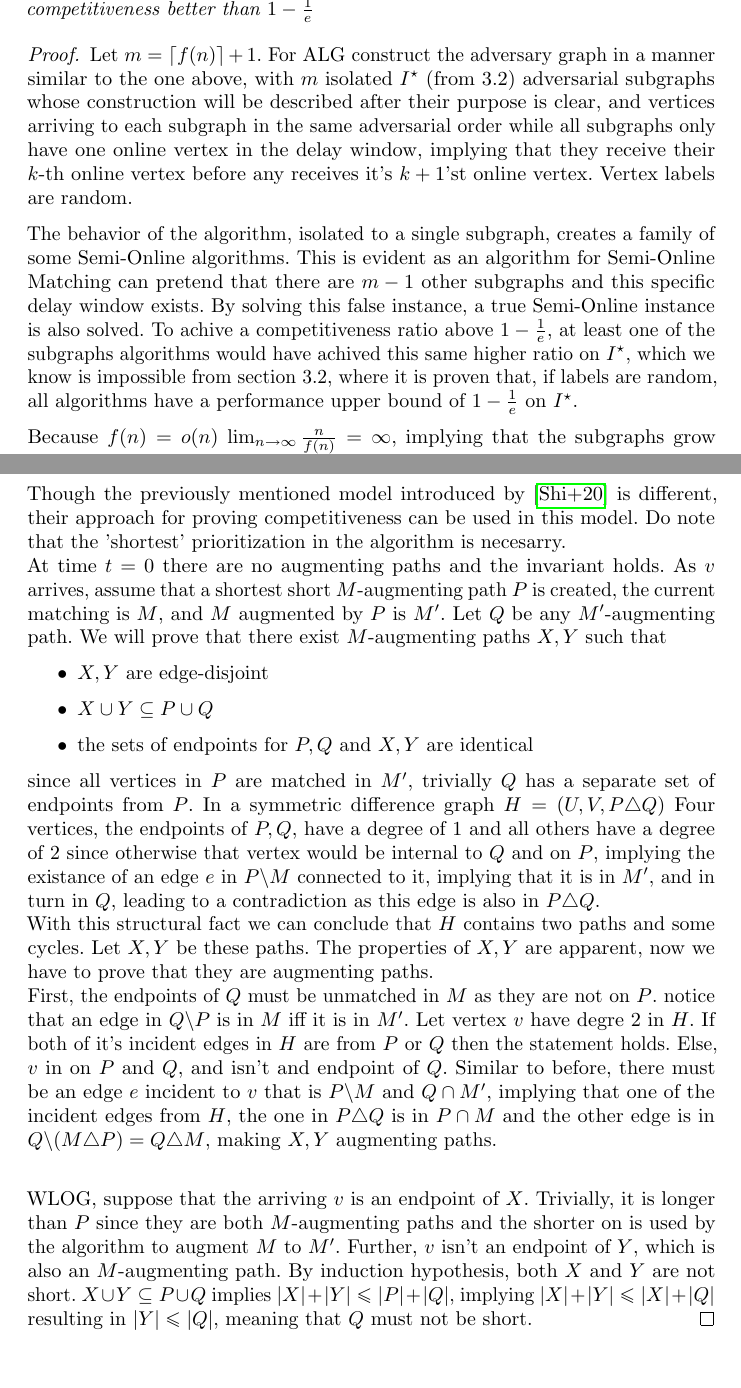
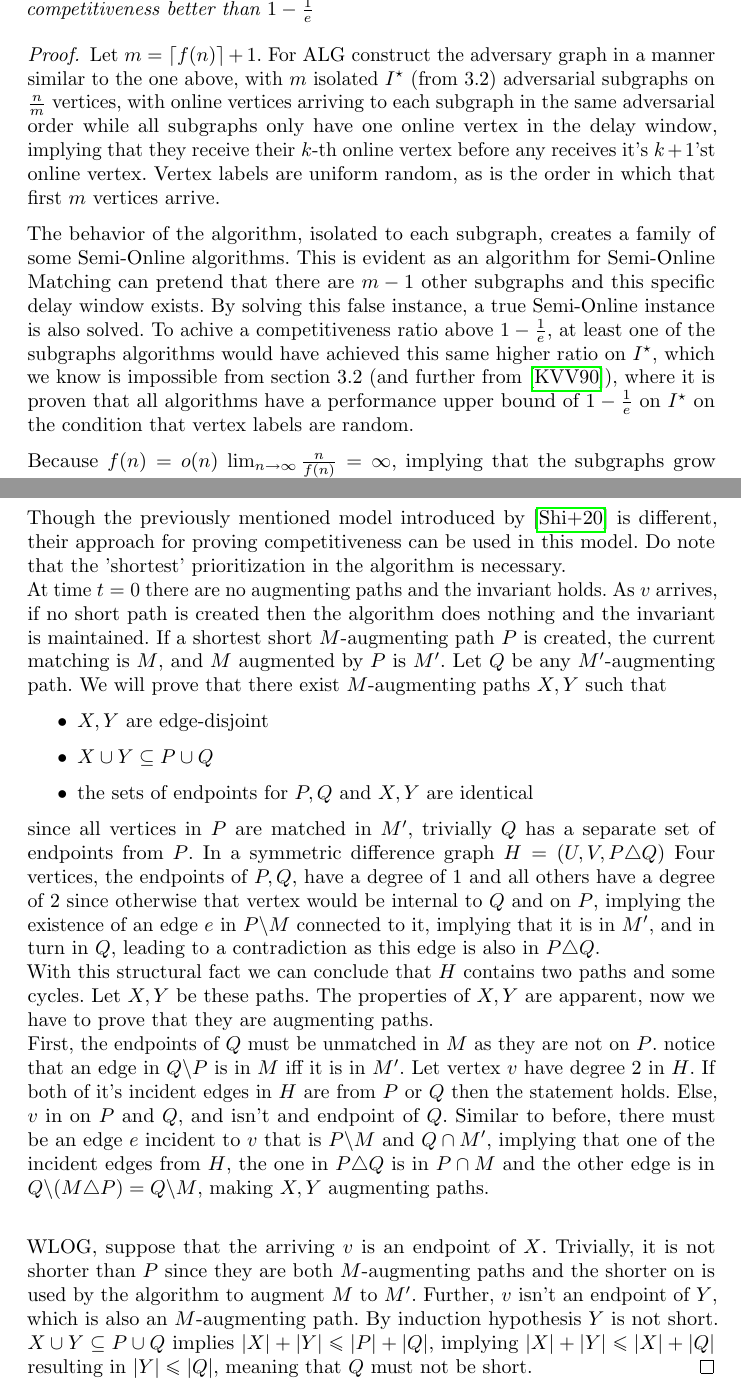
Before and after one commit to snekEnthusiast/thesis, a LaTeX thesis (main.tex, which reads sections/others.tex): two parts of pages 61 and 63 of 68, joined at a grey line, cut so that both start at the same text, the shorter picture padded with empty space. Compiled offline with pdfLaTeX; a LaTeX package or settings file that is missing is left out.

Commit message:
invariant correction

```diff
--- a/sections/others.tex
+++ b/sections/others.tex
@@ -29,9 +29,9 @@ This model isn't well-studied as despite the fact that delay (sometimes referred
 \end{theorem}
 \begin{proof}
 	Let $m=\ceil{f(n)}+1$.
-	For $\mathrm{ALG}$ construct the adversary graph in a manner similar to the one above, with $m$ isolated $I^\star$ (from 3.2) adversarial subgraphs whose construction will be described after their purpose is clear, and vertices arriving to each subgraph in the same adversarial order while all subgraphs only have one online vertex in the delay window, implying that they receive their $k$-th online vertex before any receives it's $k+1$'st online vertex. Vertex labels are random.
+	For $\mathrm{ALG}$ construct the adversary graph in a manner similar to the one above, with $m$ isolated $I^\star$ (from 3.2) adversarial subgraphs on $\frac{n}{m}$ vertices, with online vertices arriving to each subgraph in the same adversarial order while all subgraphs only have one online vertex in the delay window, implying that they receive their $k$-th online vertex before any receives it's $k+1$'st online vertex. Vertex labels are uniform random, as is the order in which that first $m$ vertices arrive.
 
-	The behavior of the algorithm, isolated to a single subgraph, creates a family of some Semi-Online algorithms. This is evident as an algorithm for Semi-Online Matching can pretend that there are $m-1$ other subgraphs and this specific delay window exists. By solving this false instance, a true Semi-Online instance is also solved. To achive a competitiveness ratio above $1-\frac{1}{e}$, at least one of the subgraphs algorithms would have achived this same higher ratio on $I^\star$, which we know is impossible from section 3.2, where it is proven that, if labels are random, all algorithms have a performance upper bound of $1-\frac{1}{e}$ on $I^\star$.
+	The behavior of the algorithm, isolated to each subgraph, creates a family of some Semi-Online algorithms. This is evident as an algorithm for Semi-Online Matching can pretend that there are $m-1$ other subgraphs and this specific delay window exists. By solving this false instance, a true Semi-Online instance is also solved. To achive a competitiveness ratio above $1-\frac{1}{e}$, at least one of the subgraphs algorithms would have achieved this same higher ratio on $I^\star$, which we know is impossible from section 3.2 (and further from \cite{karp}), where it is proven that all algorithms have a performance upper bound of $1-\frac{1}{e}$ on $I^\star$ on the condition that vertex labels are random.
 
 	Because $f(n)=o(n)$ $\lim_{n\to\infty}\frac{n}{f(n)}=\infty$, implying that the subgraphs grow in size infinitely as the instance size grows, resulting in a competitiveness of $1-\frac{1}{e}$.
 \end{proof}
@@ -68,17 +68,17 @@ From here we can construct the algorithm. We will call an augmenting path short
 We note that \cite{obmCorrections} proved the same competitiveness for this algorithm and it's optimality in a very similar model, but they are not identical so their optimality findings cannot be carried over without proof. Their competitiveness proof can be carried over directly to this model.
 
 \begin{proof}
-	We will prove a simple invariant on time $t$, that there are no short augmenting paths, ie shorter than $2d+3$ which directly implies the theorem. Though the previously mentioned model introduced by \cite{obmCorrections} is different, their approach for proving competitiveness can be used in this model. Do note that the 'shortest' prioritization in the algorithm is necesarry.\\
+	We will prove a simple invariant on time $t$, that there are no short augmenting paths, ie shorter than $2d+3$ which directly implies the theorem. Though the previously mentioned model introduced by \cite{obmCorrections} is different, their approach for proving competitiveness can be used in this model. Do note that the 'shortest' prioritization in the algorithm is necessary.\\
 	At time $t=0$ there are no augmenting paths and the invariant holds.
-	As $v$ arrives, assume that a shortest short $M$-augmenting path $P$ is created, the current matching is $M$, and $M$ augmented by $P$ is $M'$. Let $Q$ be any $M'$-augmenting path. We will prove that there exist $M$-augmenting paths $X,Y$ such that
+	As $v$ arrives, if no short path is created then the algorithm does nothing and the invariant is maintained. If a shortest short $M$-augmenting path $P$ is created, the current matching is $M$, and $M$ augmented by $P$ is $M'$. Let $Q$ be any $M'$-augmenting path. We will prove that there exist $M$-augmenting paths $X,Y$ such that
 	\begin{itemize}
 		\item $X,Y$ are edge-disjoint
 		\item $X\cup Y\subseteq P\cup Q$
 		\item the sets of endpoints for $P,Q$ and $X,Y$ are identical
 	\end{itemize}
-	since all vertices in $P$ are matched in $M'$, trivially $Q$ has a separate set of endpoints from $P$. In a symmetric difference graph $H=(U,V,P\triangle Q)$ Four vertices, the endpoints of $P,Q$, have a degree of $1$ and all others have a degree of $2$ since otherwise that vertex would be internal to $Q$ and on $P$, implying the existance of an edge $e$ in $P\backslash M$ connected to it, implying that it is in $M'$, and in turn in $Q$, leading to a contradiction as this edge is also in $P\triangle Q$.\\
+	since all vertices in $P$ are matched in $M'$, trivially $Q$ has a separate set of endpoints from $P$. In a symmetric difference graph $H=(U,V,P\triangle Q)$ Four vertices, the endpoints of $P,Q$, have a degree of $1$ and all others have a degree of $2$ since otherwise that vertex would be internal to $Q$ and on $P$, implying the existence of an edge $e$ in $P\backslash M$ connected to it, implying that it is in $M'$, and in turn in $Q$, leading to a contradiction as this edge is also in $P\triangle Q$.\\
 	With this structural fact we can conclude that $H$ contains two paths and some cycles. Let $X,Y$ be these paths. The properties of $X,Y$ are apparent, now we have to prove that they are augmenting paths.\\
-	First, the endpoints of $Q$ must be unmatched in $M$ as they are not on $P$. notice that an edge in $Q\backslash P$ is in $M$ iff it is in $M'$. Let vertex $v$ have degre $2$ in $H$. If both of it's incident edges in $H$ are from $P$ or $Q$ then the statement holds. Else, $v$ in on $P$ and $Q$, and isn't and endpoint of $Q$. Similar to before, there must be an edge $e$ incident to $v$ that is $P\backslash M$ and $Q\cap M'$, implying that one of the incident edges from $H$, the one in $P\triangle Q$ is in $P\cap M$ and the other edge is in $Q\backslash(M\triangle P)=Q\triangle M$, making $X,Y$ augmenting paths.\\
+	First, the endpoints of $Q$ must be unmatched in $M$ as they are not on $P$. notice that an edge in $Q\backslash P$ is in $M$ iff it is in $M'$. Let vertex $v$ have degree $2$ in $H$. If both of it's incident edges in $H$ are from $P$ or $Q$ then the statement holds. Else, $v$ in on $P$ and $Q$, and isn't and endpoint of $Q$. Similar to before, there must be an edge $e$ incident to $v$ that is $P\backslash M$ and $Q\cap M'$, implying that one of the incident edges from $H$, the one in $P\triangle Q$ is in $P\cap M$ and the other edge is in $Q\backslash(M\triangle P)=Q\backslash M$, making $X,Y$ augmenting paths.\\
 
-	WLOG, suppose that the arriving $v$ is an endpoint of $X$. Trivially, it is longer than $P$ since they are both $M$-augmenting paths and the shorter on is used by the algorithm to augment $M$ to $M'$. Further, $v$ isn't an endpoint of $Y$, which is also an $M$-augmenting path. By induction hypothesis, both $X$ and $Y$ are not short. $X\cup Y\subseteq P\cup Q$ implies $|X|+|Y|\leq|P|+|Q|$, implying $|X|+|Y|\leq|X|+|Q|$ resulting in $|Y|\leq|Q|$, meaning that $Q$ must not be short.
+	WLOG, suppose that the arriving $v$ is an endpoint of $X$. Trivially, it is not shorter than $P$ since they are both $M$-augmenting paths and the shorter on is used by the algorithm to augment $M$ to $M'$. Further, $v$ isn't an endpoint of $Y$, which is also an $M$-augmenting path. By induction hypothesis $Y$ is not short. $X\cup Y\subseteq P\cup Q$ implies $|X|+|Y|\leq|P|+|Q|$, implying $|X|+|Y|\leq|X|+|Q|$ resulting in $|Y|\leq|Q|$, meaning that $Q$ must not be short.
 \end{proof}
```
Also changed, not shown: main.pdf.
